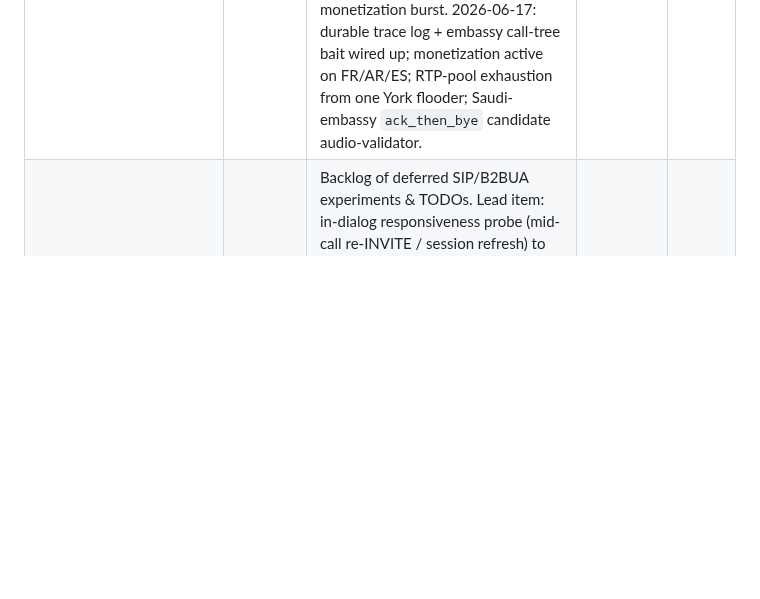
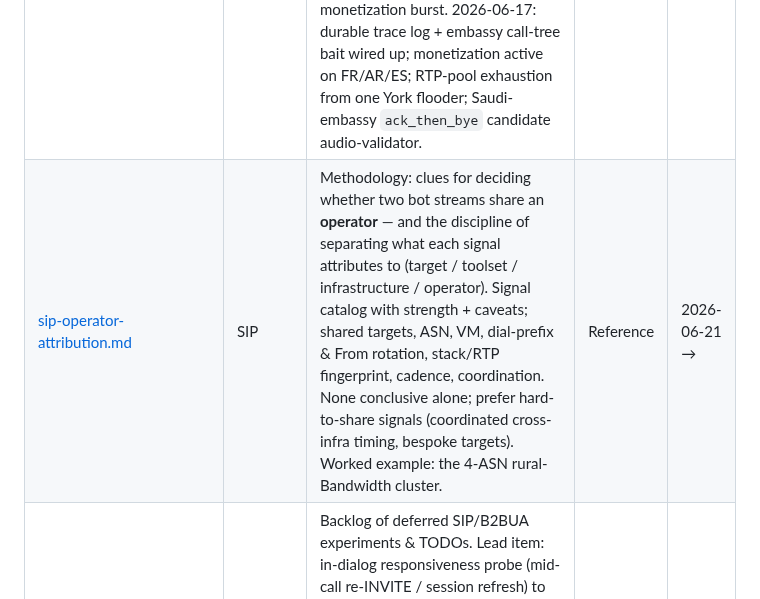
Before and after one commit to djkurlander/knock-knock, a Markdown page: extras/notes/README.md, the part around the change. GitHub-like rendering; blank space fills up the shorter version.

```diff
--- a/extras/notes/README.md
+++ b/extras/notes/README.md
@@ -13,6 +13,7 @@ it can be read on its own.
 | Note | Protocol | Subject | Status | Dates |
 |------|----------|---------|--------|-------|
 | [sip_daily_observations.md](sip_daily_observations.md) | SIP | Running log of notable B2BUA/SIP observations (newest first). 2026-06-20 (PM): new sustained French monetization pump (`37.187.144.149` → `+33972307742`, see [sip-37187-fr-pump.md](sip-37187-fr-pump.md)); listener instrumentation's first `cls=global` actors + 229 `rtp_unreachable`; Asterisk-stress zombie bridges + `488`s under pump load. 2026-06-20 (AM): B2BUA media-reachability instrumentation (`sdp_media`/`rtp_unreachable` + listener verdict); Albania embassy bot in a From-extension-enumeration phase, measured `not-listener` (private SDP, no ACK/RTP), self-caps at ~32 s via Timer H; new Palestine-mobile monetization burst. 2026-06-17: durable trace log + embassy call-tree bait wired up; monetization active on FR/AR/ES; RTP-pool exhaustion from one York flooder; Saudi-embassy `ack_then_bye` candidate audio-validator. | Ongoing | 2026-06-17 → |
+| [sip-operator-attribution.md](sip-operator-attribution.md) | SIP | Methodology: clues for deciding whether two bot streams share an **operator** — and the discipline of separating what each signal attributes to (target / toolset / infrastructure / operator). Signal catalog with strength + caveats; shared targets, ASN, VM, dial-prefix & From rotation, stack/RTP fingerprint, cadence, coordination. None conclusive alone; prefer hard-to-share signals (coordinated cross-infra timing, bespoke targets). Worked example: the 4-ASN rural-Bandwidth cluster. | Reference | 2026-06-21 → |
 | [sip_todo.md](sip_todo.md) | SIP | Backlog of deferred SIP/B2BUA experiments & TODOs. Lead item: in-dialog responsiveness probe (mid-call re-INVITE / session refresh) to grade UA sophistication — design agreed (Asterisk-driven session timers + thin B2BUA relay), deferred since keepalive-RTP already signals "committed to the hold". Plus INVITE retransmission, per-IP rate limit, `stray` RTP state, session-timer header capture, inactivity challenge mode. | Backlog | 2026-06-20 → |
 | [sip-ab00day-audio-beacon.md](sip-ab00day-audio-beacon.md) | SIP | Does the `ab00day` bot (`172.110.223.203`) encode an identifier in its post-answer tone? **No** — it loops one fixed G.711 frame; it's an answer/media-presence probe tone. | Resolved | 2026-06-12 → 13 |
 | [sip-phase2-bait-experiment.md](sip-phase2-bait-experiment.md) | SIP | Bait monetization (phase 2): present one bot a clean, durable, E.164-only completing route + sticky hold + ban-exemption + holdtime logging; watch for discovery→exploit escalation. | Planned | 2026-06-13 → |
```
Also changed, not shown: extras/notes/sip-operator-attribution.md (added, +130 -0 lines).
